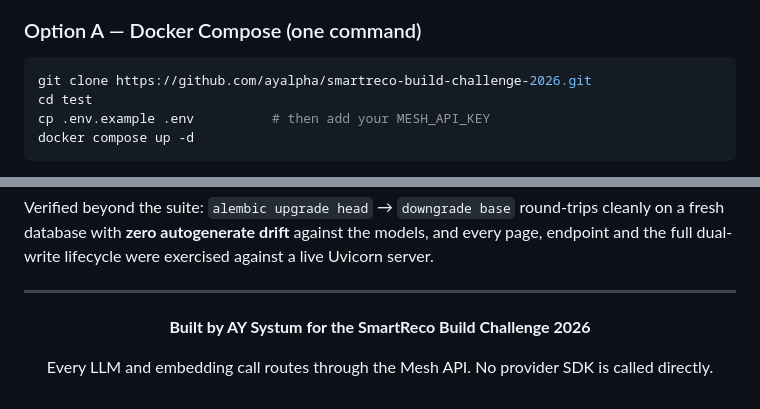
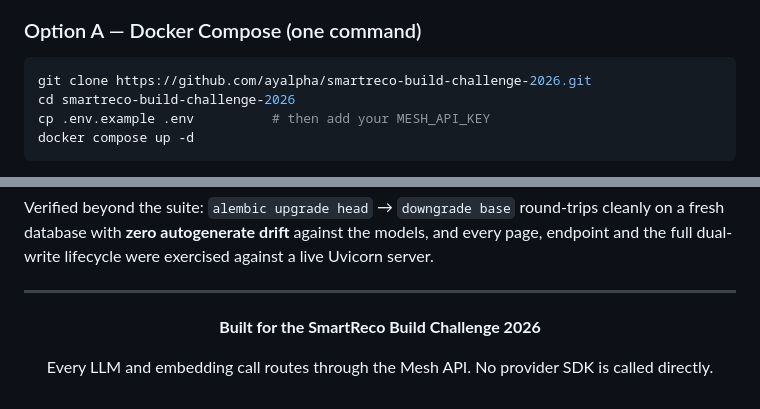
Before and after one commit to ayalpha/smartreco-build-challenge-2026, a Markdown page: README.md, 2 parts joined by grey strips. Rendered like a GitHub page.

````diff
--- a/README.md
+++ b/README.md
@@ -189,7 +178,7 @@ human-readable page at **`/architecture`**.
 
 ```bash
 git clone https://github.com/ayalpha/smartreco-build-challenge-2026.git
-cd test
+cd smartreco-build-challenge-2026
 cp .env.example .env          # then add your MESH_API_KEY
 docker compose up -d
 ```
@@ -553,7 +542,7 @@ endpoint and the full dual-write lifecycle were exercised against a live Uvicorn
 
 <div align="center">
 
-**Built by AY Systum for the SmartReco Build Challenge 2026**
+**Built for the SmartReco Build Challenge 2026**
 
 Every LLM and embedding call routes through the Mesh API. No provider SDK is called directly.
 
````
Also changed, not shown: other parts of README.md (+4 -15 lines).
